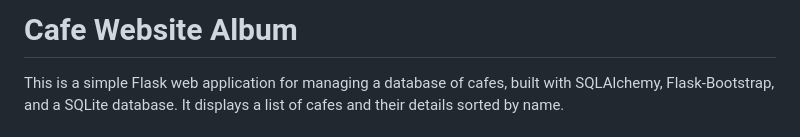
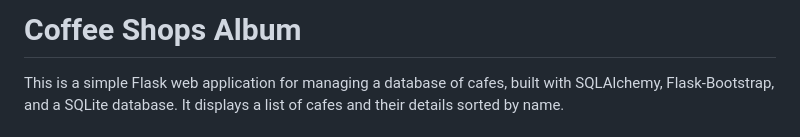
Before and after one commit to jvcarpena/Coffee-Shops-Album, a Markdown page: README.md, the part around the change. GitHub-like rendering.

```diff
--- a/README.md
+++ b/README.md
@@ -1,4 +1,4 @@
-# Cafe Website Album
+# Coffee Shops Album
 
 This is a simple Flask web application for managing a database of cafes, built with SQLAlchemy, Flask-Bootstrap, and a SQLite database. It displays a list of cafes and their details sorted by name.
 
```
